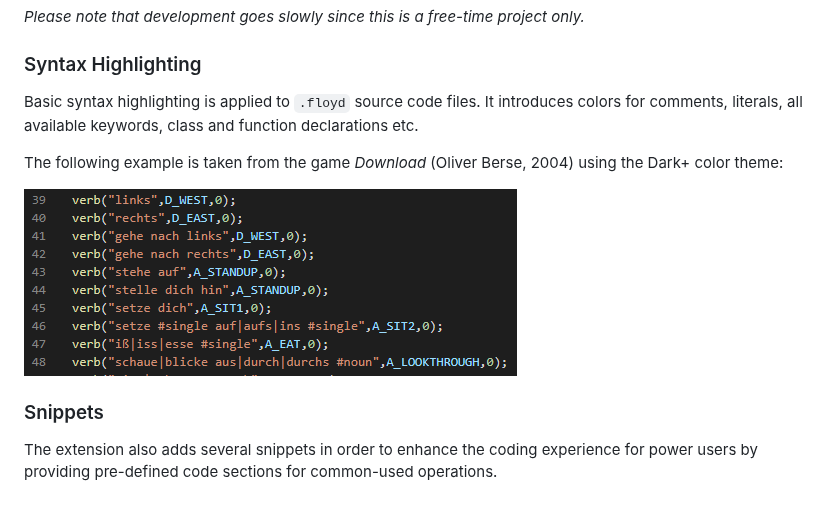
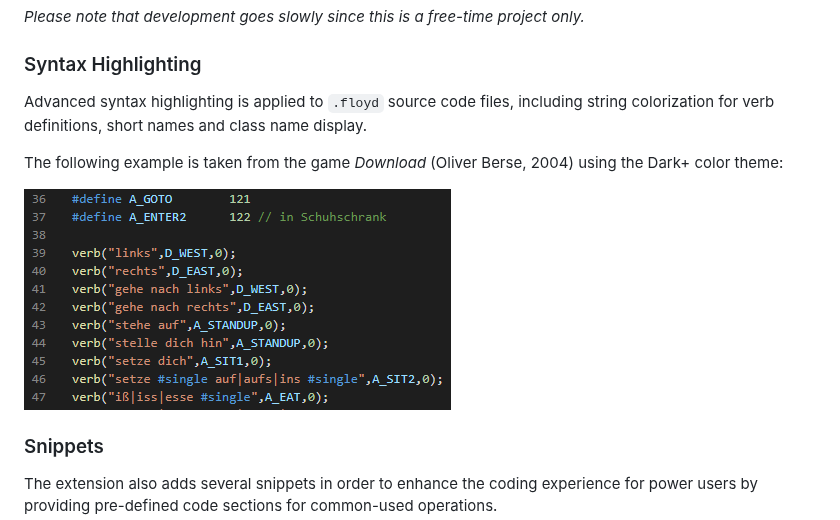
Before and after one commit to PythooonUser/vscode-floyd-language-support, a Markdown page: README.md, the part around the change. Rendered like a GitHub page; pictures changed too: .media/syntax_highlighting.png.

Commit message:
Updating readme and changelog

```diff
--- a/README.md
+++ b/README.md
@@ -26,7 +26,7 @@ _Please note that development goes slowly since this is a free-time project only
 
 ### Syntax Highlighting
 
-Basic syntax highlighting is applied to `.floyd` source code files. It introduces colors for comments, literals, all available keywords, class and function declarations etc.
+Advanced syntax highlighting is applied to `.floyd` source code files, including string colorization for verb definitions, short names and class name display.
 
 The following example is taken from the game _Download_ (Oliver Berse, 2004) using the Dark+ color theme:
 
```
Also changed, not shown: CHANGELOG.md (+4 -0 lines).
